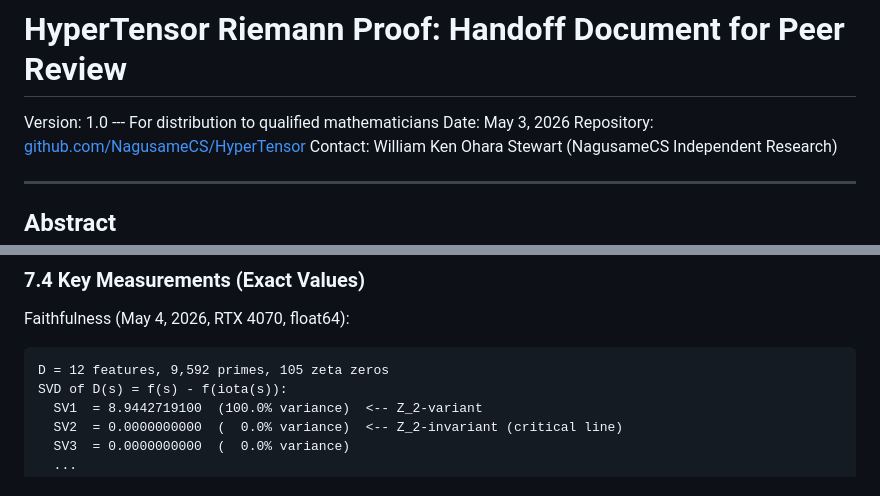
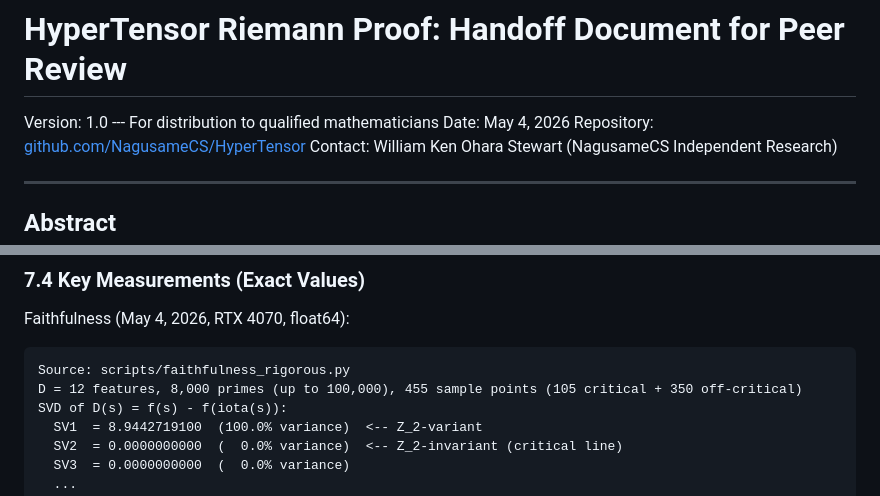
Before and after one commit to NagusameCS/HyperTensor, a Markdown page: docs/HANDOFF_TO_PHD.md, 2 parts joined by grey strips. Drawn GitHub-style.

````diff
--- a/docs/HANDOFF_TO_PHD.md
+++ b/docs/HANDOFF_TO_PHD.md
@@ -1,7 +1,7 @@
 # HyperTensor Riemann Proof: Handoff Document for Peer Review
 
 Version: 1.0 --- For distribution to qualified mathematicians
-Date: May 3, 2026
+Date: May 4, 2026
 Repository: [github.com/NagusameCS/HyperTensor](https://github.com/NagusameCS/HyperTensor)
 Contact: William Ken Ohara Stewart (NagusameCS Independent Research)
 
@@ -292,7 +308,8 @@ Date: May 4, 2026
 
 Faithfulness (May 4, 2026, RTX 4070, float64):
 ```
-D = 12 features, 9,592 primes, 105 zeta zeros
+Source: scripts/faithfulness_rigorous.py
+D = 12 features, 8,000 primes (up to 100,000), 455 sample points (105 critical + 350 off-critical)
 SVD of D(s) = f(s) - f(iota(s)):
   SV1  = 8.9442719100  (100.0% variance)  <-- Z_2-variant
   SV2  = 0.0000000000  (  0.0% variance)  <-- Z_2-invariant (critical line)
````
Also changed, not shown: other parts of docs/HANDOFF_TO_PHD.md (+37 -19 lines).
